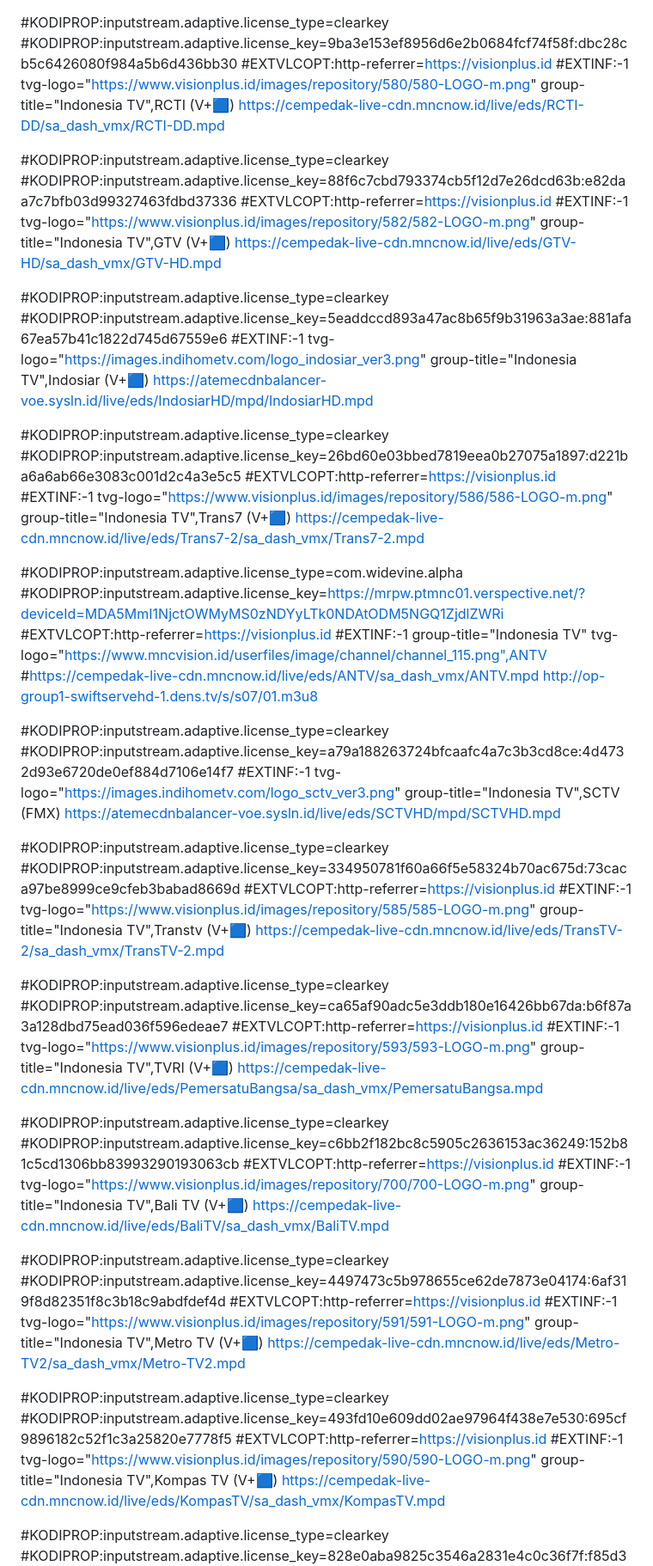
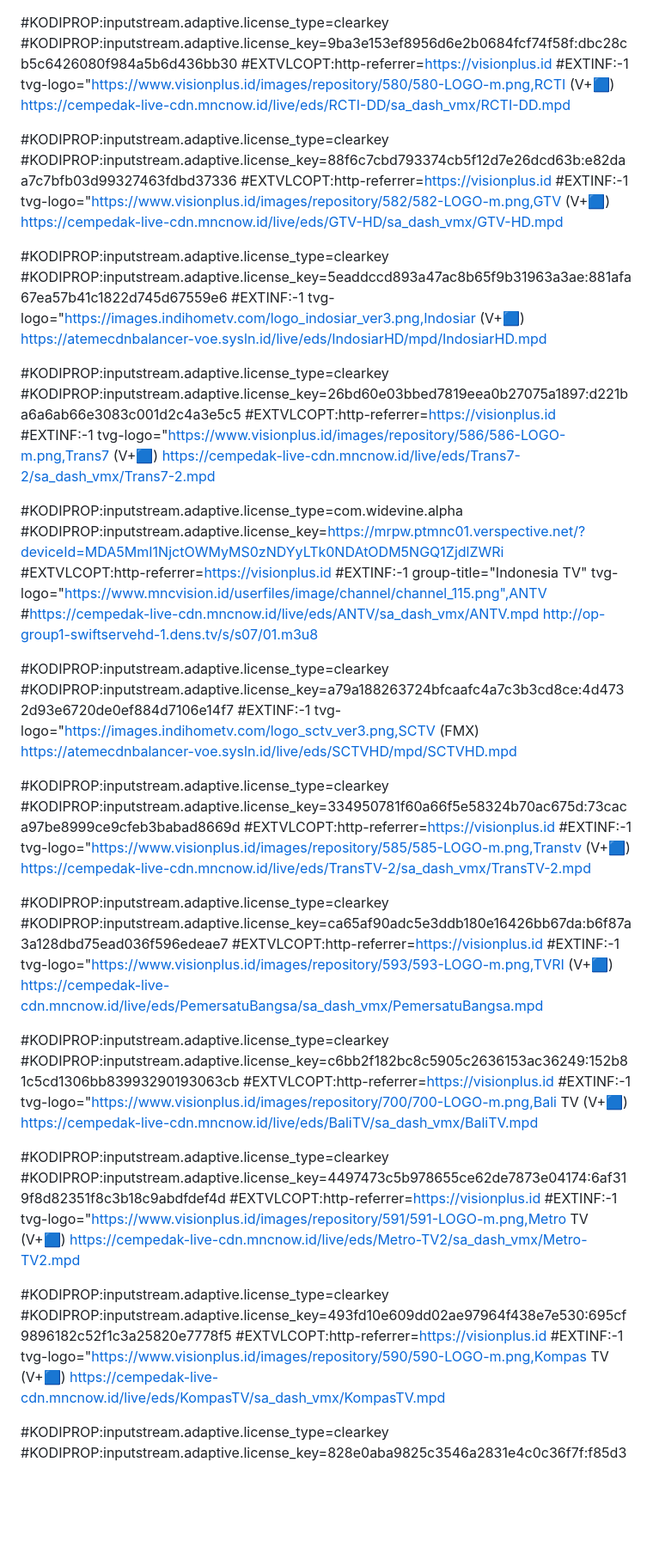
Before and after one commit to AzharJr/AzharJr, a Markdown page: README.md, the part around the change printed below. Shown: that part at 86% size. Drawn GitHub-style; blank space fills up the shorter version.

```diff
--- a/README.md
+++ b/README.md
@@ -3,25 +3,25 @@
 #KODIPROP:inputstream.adaptive.license_type=clearkey
 #KODIPROP:inputstream.adaptive.license_key=9ba3e153ef8956d6e2b0684fcf74f58f:dbc28cb5c6426080f984a5b6d436bb30
 #EXTVLCOPT:http-referrer=https://visionplus.id
-#EXTINF:-1 tvg-logo="https://www.visionplus.id/images/repository/580/580-LOGO-m.png" group-title="Indonesia TV",RCTI (V+🟦)
+#EXTINF:-1 tvg-logo="https://www.visionplus.id/images/repository/580/580-LOGO-m.png,RCTI (V+🟦)
 https://cempedak-live-cdn.mncnow.id/live/eds/RCTI-DD/sa_dash_vmx/RCTI-DD.mpd
 
 
 #KODIPROP:inputstream.adaptive.license_type=clearkey
 #KODIPROP:inputstream.adaptive.license_key=88f6c7cbd793374cb5f12d7e26dcd63b:e82daa7c7bfb03d99327463fdbd37336
 #EXTVLCOPT:http-referrer=https://visionplus.id
-#EXTINF:-1 tvg-logo="https://www.visionplus.id/images/repository/582/582-LOGO-m.png" group-title="Indonesia TV",GTV (V+🟦)
+#EXTINF:-1 tvg-logo="https://www.visionplus.id/images/repository/582/582-LOGO-m.png,GTV (V+🟦)
 https://cempedak-live-cdn.mncnow.id/live/eds/GTV-HD/sa_dash_vmx/GTV-HD.mpd
 
 #KODIPROP:inputstream.adaptive.license_type=clearkey
 #KODIPROP:inputstream.adaptive.license_key=5eaddccd893a47ac8b65f9b31963a3ae:881afa67ea57b41c1822d745d67559e6
-#EXTINF:-1 tvg-logo="https://images.indihometv.com/logo_indosiar_ver3.png" group-title="Indonesia TV",Indosiar (V+🟦)
+#EXTINF:-1 tvg-logo="https://images.indihometv.com/logo_indosiar_ver3.png,Indosiar (V+🟦)
 https://atemecdnbalancer-voe.sysln.id/live/eds/IndosiarHD/mpd/IndosiarHD.mpd
 
 #KODIPROP:inputstream.adaptive.license_type=clearkey
 #KODIPROP:inputstream.adaptive.license_key=26bd60e03bbed7819eea0b27075a1897:d221ba6a6ab66e3083c001d2c4a3e5c5
 #EXTVLCOPT:http-referrer=https://visionplus.id
-#EXTINF:-1 tvg-logo="https://www.visionplus.id/images/repository/586/586-LOGO-m.png" group-title="Indonesia TV",Trans7 (V+🟦)
+#EXTINF:-1 tvg-logo="https://www.visionplus.id/images/repository/586/586-LOGO-m.png,Trans7 (V+🟦)
 https://cempedak-live-cdn.mncnow.id/live/eds/Trans7-2/sa_dash_vmx/Trans7-2.mpd
 
 #KODIPROP:inputstream.adaptive.license_type=com.widevine.alpha
@@ -33,37 +33,37 @@ http://op-group1-swiftservehd-1.dens.tv/s/s07/01.m3u8
 
 #KODIPROP:inputstream.adaptive.license_type=clearkey
 #KODIPROP:inputstream.adaptive.license_key=a79a188263724bfcaafc4a7c3b3cd8ce:4d4732d93e6720de0ef884d7106e14f7
-#EXTINF:-1 tvg-logo="https://images.indihometv.com/logo_sctv_ver3.png" group-title="Indonesia TV",SCTV (FMX)
+#EXTINF:-1 tvg-logo="https://images.indihometv.com/logo_sctv_ver3.png,SCTV (FMX)
 https://atemecdnbalancer-voe.sysln.id/live/eds/SCTVHD/mpd/SCTVHD.mpd
 
 #KODIPROP:inputstream.adaptive.license_type=clearkey
 #KODIPROP:inputstream.adaptive.license_key=334950781f60a66f5e58324b70ac675d:73caca97be8999ce9cfeb3babad8669d
 #EXTVLCOPT:http-referrer=https://visionplus.id
-#EXTINF:-1 tvg-logo="https://www.visionplus.id/images/repository/585/585-LOGO-m.png" group-title="Indonesia TV",Transtv (V+🟦)
+#EXTINF:-1 tvg-logo="https://www.visionplus.id/images/repository/585/585-LOGO-m.png,Transtv (V+🟦)
 https://cempedak-live-cdn.mncnow.id/live/eds/TransTV-2/sa_dash_vmx/TransTV-2.mpd
 
 #KODIPROP:inputstream.adaptive.license_type=clearkey
 #KODIPROP:inputstream.adaptive.license_key=ca65af90adc5e3ddb180e16426bb67da:b6f87a3a128dbd75ead036f596edeae7
 #EXTVLCOPT:http-referrer=https://visionplus.id
-#EXTINF:-1 tvg-logo="https://www.visionplus.id/images/repository/593/593-LOGO-m.png" group-title="Indonesia TV",TVRI (V+🟦)
+#EXTINF:-1 tvg-logo="https://www.visionplus.id/images/repository/593/593-LOGO-m.png,TVRI (V+🟦)
 https://cempedak-live-cdn.mncnow.id/live/eds/PemersatuBangsa/sa_dash_vmx/PemersatuBangsa.mpd
 
 #KODIPROP:inputstream.adaptive.license_type=clearkey
 #KODIPROP:inputstream.adaptive.license_key=c6bb2f182bc8c5905c2636153ac36249:152b81c5cd1306bb83993290193063cb
 #EXTVLCOPT:http-referrer=https://visionplus.id
-#EXTINF:-1 tvg-logo="https://www.visionplus.id/images/repository/700/700-LOGO-m.png" group-title="Indonesia TV",Bali TV (V+🟦)
+#EXTINF:-1 tvg-logo="https://www.visionplus.id/images/repository/700/700-LOGO-m.png,Bali TV (V+🟦)
 https://cempedak-live-cdn.mncnow.id/live/eds/BaliTV/sa_dash_vmx/BaliTV.mpd
 
 #KODIPROP:inputstream.adaptive.license_type=clearkey
 #KODIPROP:inputstream.adaptive.license_key=4497473c5b978655ce62de7873e04174:6af319f8d82351f8c3b18c9abdfdef4d
 #EXTVLCOPT:http-referrer=https://visionplus.id
-#EXTINF:-1 tvg-logo="https://www.visionplus.id/images/repository/591/591-LOGO-m.png" group-title="Indonesia TV",Metro TV (V+🟦)
+#EXTINF:-1 tvg-logo="https://www.visionplus.id/images/repository/591/591-LOGO-m.png,Metro TV (V+🟦)
 https://cempedak-live-cdn.mncnow.id/live/eds/Metro-TV2/sa_dash_vmx/Metro-TV2.mpd
 
 #KODIPROP:inputstream.adaptive.license_type=clearkey
 #KODIPROP:inputstream.adaptive.license_key=493fd10e609dd02ae97964f438e7e530:695cf9896182c52f1c3a25820e7778f5
 #EXTVLCOPT:http-referrer=https://visionplus.id
-#EXTINF:-1 tvg-logo="https://www.visionplus.id/images/repository/590/590-LOGO-m.png" group-title="Indonesia TV",Kompas TV (V+🟦)
+#EXTINF:-1 tvg-logo="https://www.visionplus.id/images/repository/590/590-LOGO-m.png,Kompas TV (V+🟦)
 https://cempedak-live-cdn.mncnow.id/live/eds/KompasTV/sa_dash_vmx/KompasTV.mpd
 
 #KODIPROP:inputstream.adaptive.license_type=clearkey
```
Also changed, not shown: other parts of README.md (+4 -4 lines).
